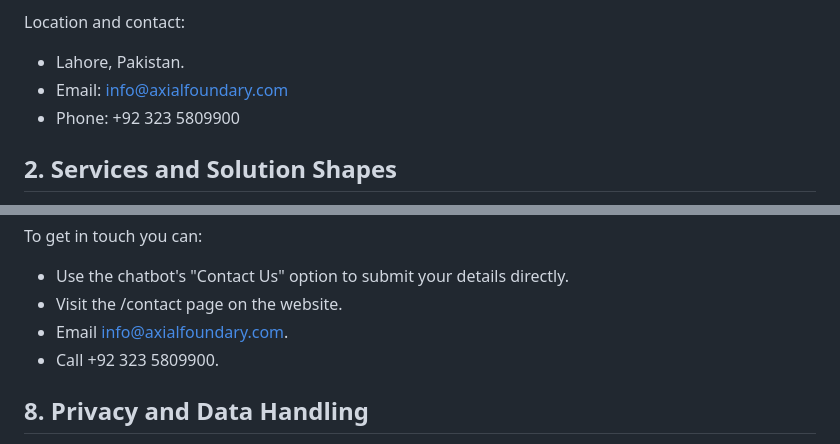
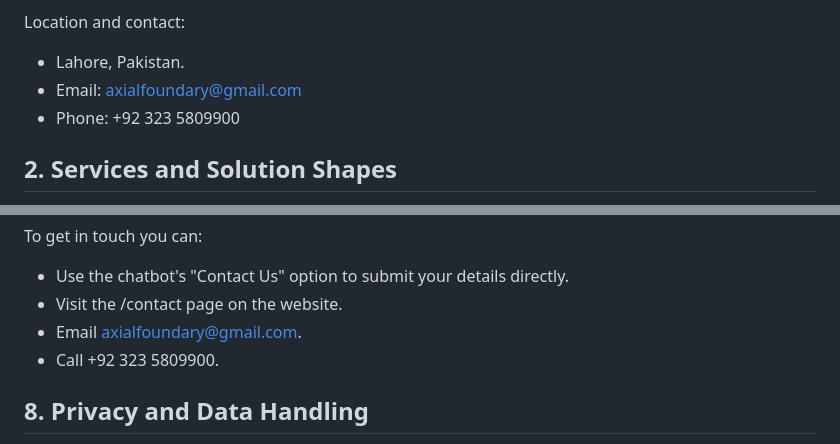
Before and after one commit to munieft/axialfoundary, a Markdown page: data/knowledge_base.md, 2 parts joined by grey strips. Rendered like a GitHub page.

```diff
--- a/data/knowledge_base.md
+++ b/data/knowledge_base.md
@@ -25,7 +25,7 @@ Key differentiators:
 Location and contact:
 
 - Lahore, Pakistan.
-- Email: info@axialfoundary.com
+- Email: axialfoundary@gmail.com
 - Phone: +92 323 5809900
 
 ## 2. Services and Solution Shapes
@@ -134,7 +134,7 @@ To get in touch you can:
 
 - Use the chatbot's "Contact Us" option to submit your details directly.
 - Visit the /contact page on the website.
-- Email info@axialfoundary.com.
+- Email axialfoundary@gmail.com.
 - Call +92 323 5809900.
 
 ## 8. Privacy and Data Handling
```
